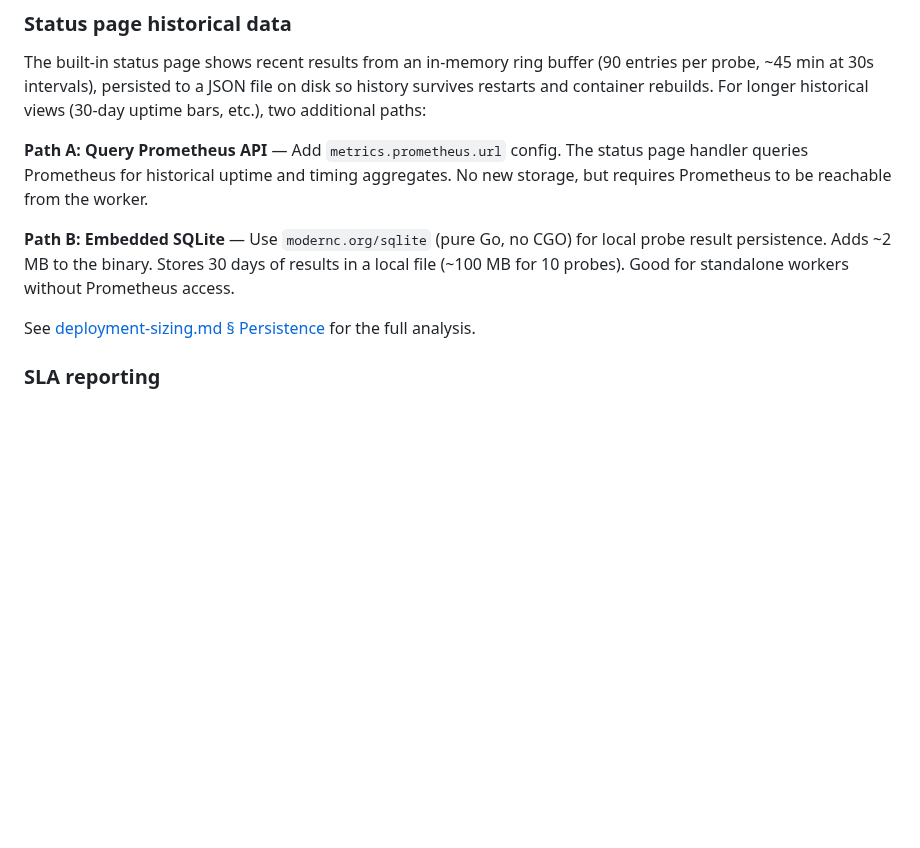
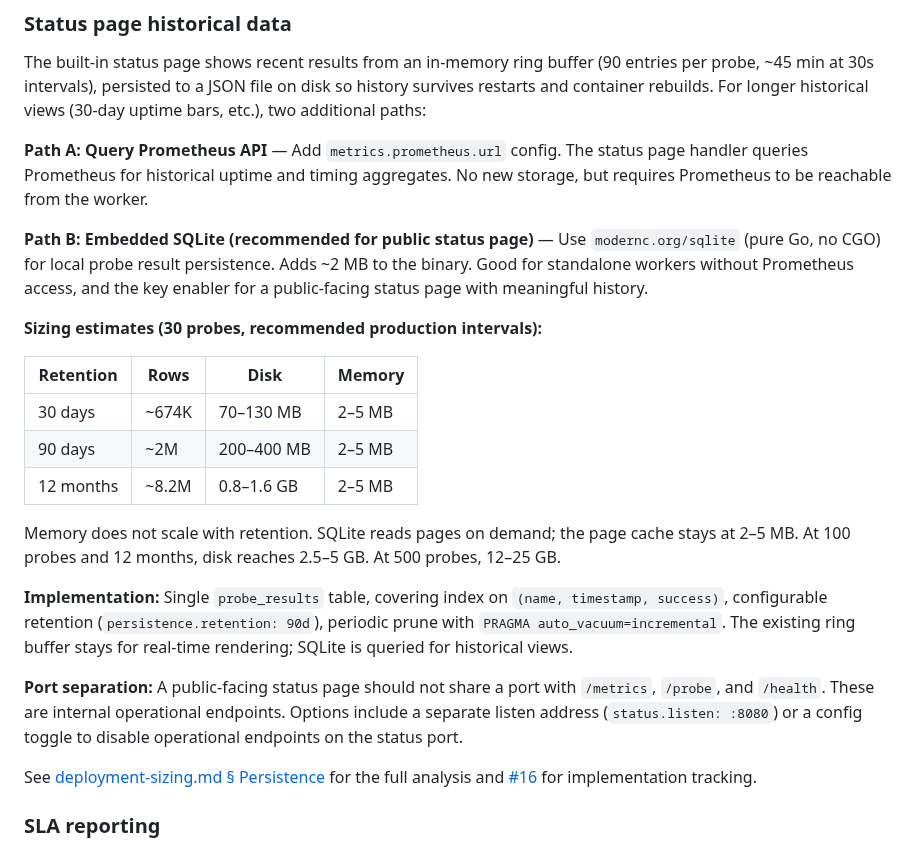
Before and after one commit to jesseheady/technician, a Markdown page: docs/roadmap.md, the part around the change. Rendered like a GitHub page; blank space fills up the shorter version.

Commit message:
Expand SQLite persistence roadmap with sizing estimates and port separation, refs #16

```diff
--- a/docs/roadmap.md
+++ b/docs/roadmap.md
@@ -46,9 +46,23 @@ The built-in status page shows recent results from an in-memory ring buffer (90
 
 **Path A: Query Prometheus API** — Add `metrics.prometheus.url` config. The status page handler queries Prometheus for historical uptime and timing aggregates. No new storage, but requires Prometheus to be reachable from the worker.
 
-**Path B: Embedded SQLite** — Use `modernc.org/sqlite` (pure Go, no CGO) for local probe result persistence. Adds ~2 MB to the binary. Stores 30 days of results in a local file (~100 MB for 10 probes). Good for standalone workers without Prometheus access.
+**Path B: Embedded SQLite (recommended for public status page)** — Use `modernc.org/sqlite` (pure Go, no CGO) for local probe result persistence. Adds ~2 MB to the binary. Good for standalone workers without Prometheus access, and the key enabler for a public-facing status page with meaningful history.
 
-See [deployment-sizing.md § Persistence](deployment-sizing.md#persistence-and-historical-data) for the full analysis.
+**Sizing estimates (30 probes, recommended production intervals):**
+
+| Retention | Rows | Disk | Memory |
+|---|---|---|---|
+| 30 days | ~674K | 70–130 MB | 2–5 MB |
+| 90 days | ~2M | 200–400 MB | 2–5 MB |
+| 12 months | ~8.2M | 0.8–1.6 GB | 2–5 MB |
+
+Memory does not scale with retention. SQLite reads pages on demand; the page cache stays at 2–5 MB. At 100 probes and 12 months, disk reaches 2.5–5 GB. At 500 probes, 12–25 GB.
+
+**Implementation:** Single `probe_results` table, covering index on `(name, timestamp, success)`, configurable retention (`persistence.retention: 90d`), periodic prune with `PRAGMA auto_vacuum=incremental`. The existing ring buffer stays for real-time rendering; SQLite is queried for historical views.
+
+**Port separation:** A public-facing status page should not share a port with `/metrics`, `/probe`, and `/health`. These are internal operational endpoints. Options include a separate listen address (`status.listen: :8080`) or a config toggle to disable operational endpoints on the status port.
+
+See [deployment-sizing.md § Persistence](deployment-sizing.md#persistence-and-historical-data) for the full analysis and [#16](https://github.com/m0nkey/technician/issues/16) for implementation tracking.
 
 ### SLA reporting
 
```
